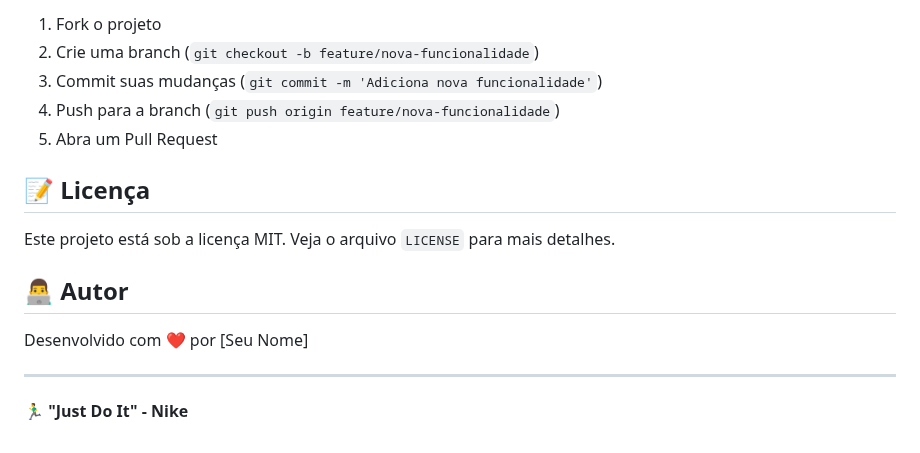
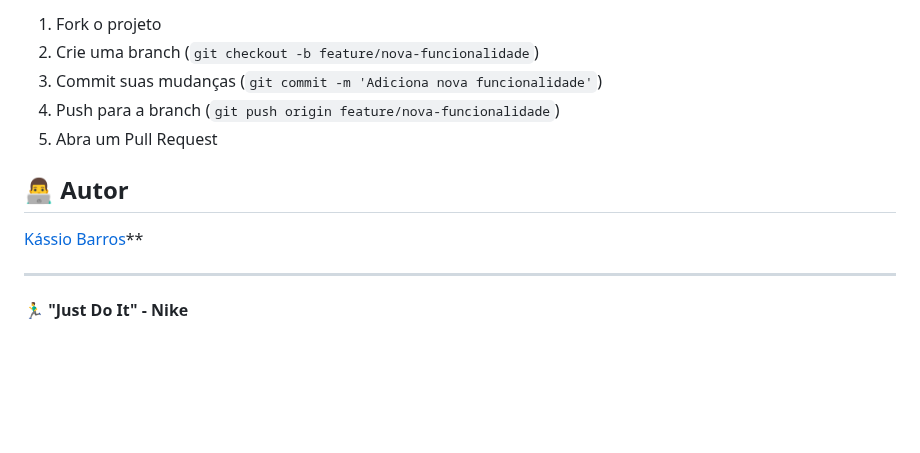
Before and after one commit to devkassio/Projeto-Nike, a Markdown page: README.md, the part around one of its changes. Drawn GitHub-style; blank space fills up the shorter version.

Commit message:
Refines README content and formatting
Removes unnecessary blank lines for improved readability.
Updates the author information with a specific name and GitHub link.
Removes the license section and a marketing tagline.

```diff
--- a/README.md
+++ b/README.md
@@ -162,16 +155,10 @@ Projeto-Nike/
 4. Push para a branch (`git push origin feature/nova-funcionalidade`)
 5. Abra um Pull Request
 
-## 📝 Licença
-
-Este projeto está sob a licença MIT. Veja o arquivo `LICENSE` para mais detalhes.
-
-
 ## 👨‍💻 Autor
 
-Desenvolvido com ❤️ por [Seu Nome]
+[Kássio Barros](https://github.com/devkassio)\*\*
 
 ---
 
-
 **🏃‍♂️ "Just Do It" - Nike**
```
Also changed, not shown: other parts of README.md (+0 -7 lines).
